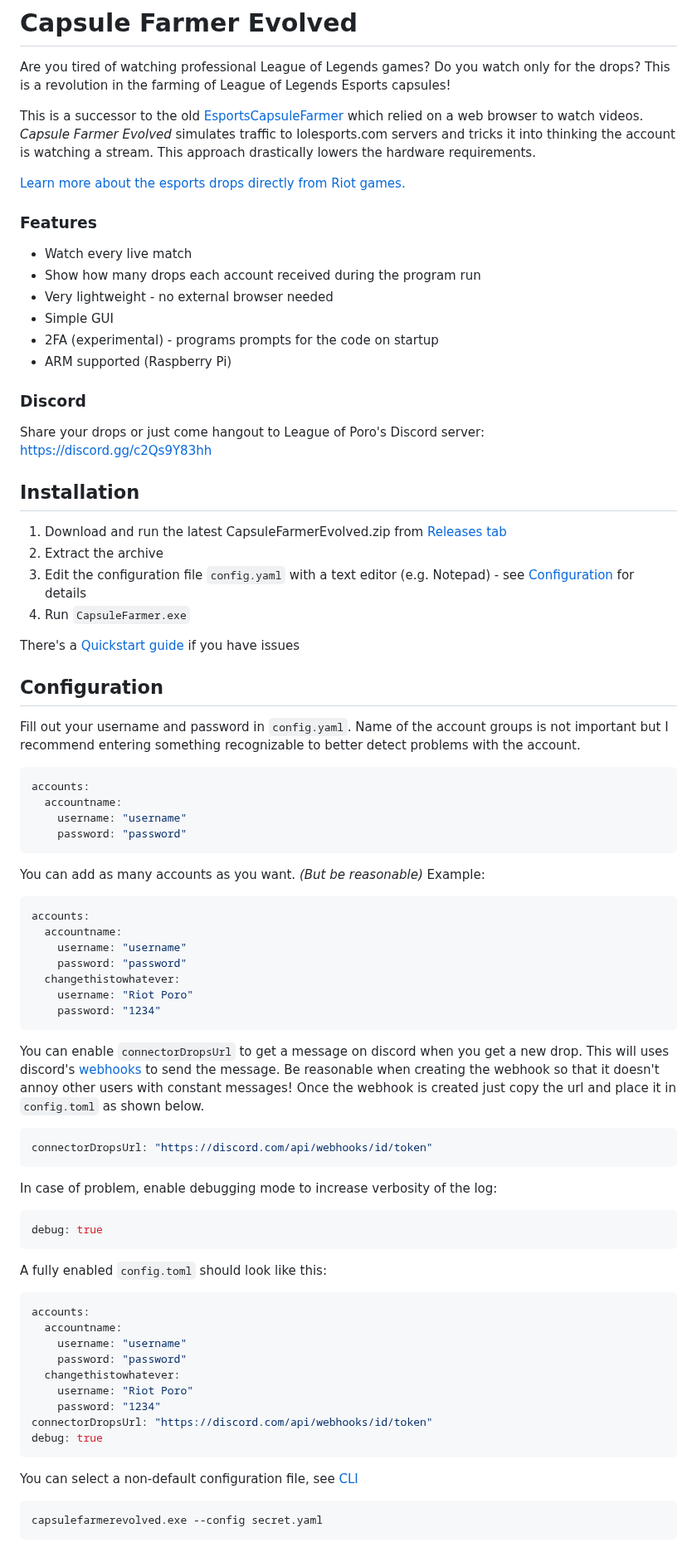
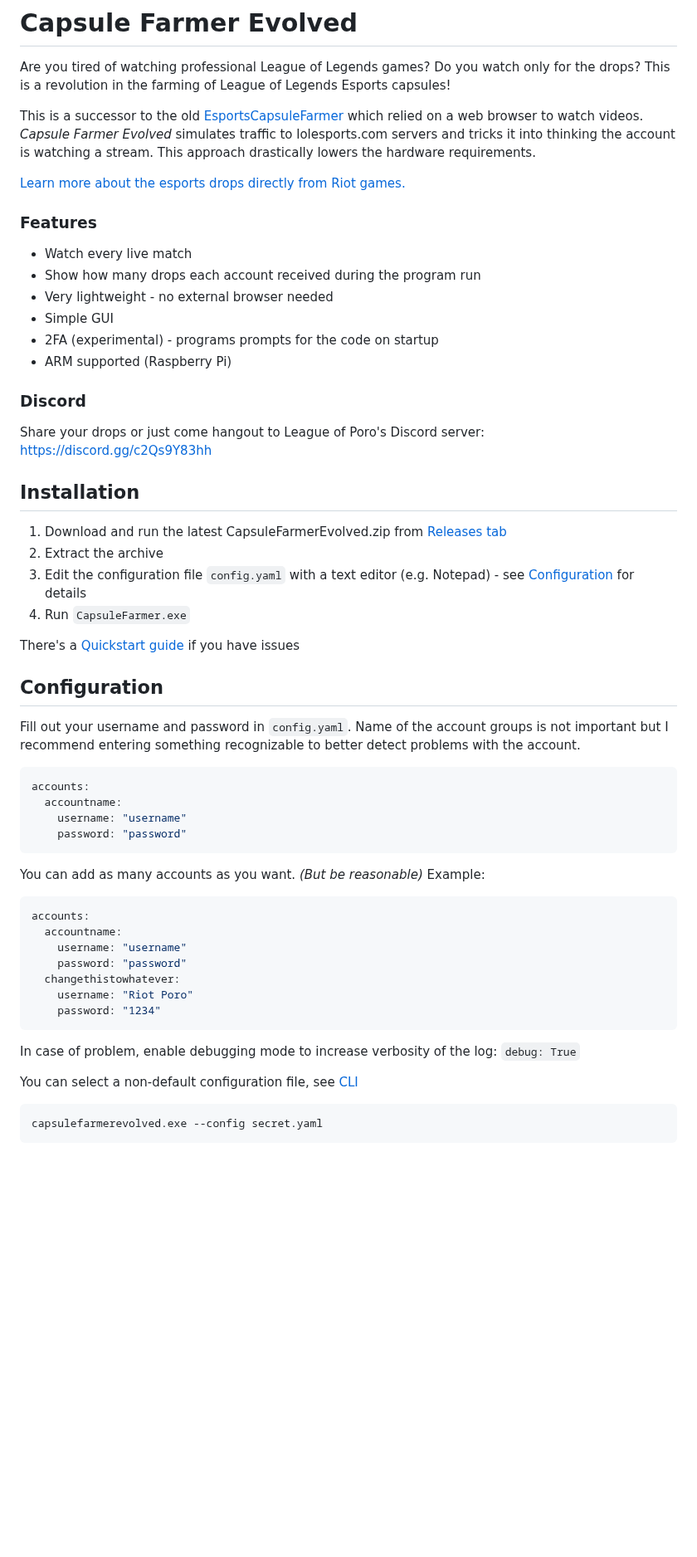
Before and after one commit to LeagueOfPoro/CapsuleFarmerEvolved, a Markdown page: README.md, the part around one of its changes. Shown at 83% size. Drawn GitHub-style; blank space fills up the shorter version.

Commit message:
Revert "added `connectorDropsUrl` to README config section"
This reverts commit 412fa6f5559a8f51ceaaa43885104249728a7cc2.

````diff
--- a/README.md
+++ b/README.md
@@ -2,12 +2,11 @@
 
 Are you tired of watching professional League of Legends games? Do you watch only for the drops? This is a revolution in the farming of League of Legends Esports capsules!
 
-This is a successor to the old [EsportsCapsuleFarmer](https://github.com/LeagueOfPoro/EsportsCapsuleFarmer) which relied on a web browser to watch videos. _Capsule Farmer Evolved_ simulates traffic to lolesports.com servers and tricks it into thinking the account is watching a stream. This approach drastically lowers the hardware requirements.
+This is a successor to the old [EsportsCapsuleFarmer](https://github.com/LeagueOfPoro/EsportsCapsuleFarmer) which relied on a web browser to watch videos. *Capsule Farmer Evolved* simulates traffic to lolesports.com servers and tricks it into thinking the account is watching a stream. This approach drastically lowers the hardware requirements.
 
 [Learn more about the esports drops directly from Riot games.](https://lolesports.com/article/lol-esports-2022-season-rewards-and-drops-update!/blt4ae38b4643f45741)
 
 ### Features
-
 - Watch every live match
 - Show how many drops each account received during the program run
 - Very lightweight - no external browser needed
@@ -16,11 +15,9 @@ This is a successor to the old [EsportsCapsuleFarmer](https://github.com/LeagueO
 - ARM supported (Raspberry Pi)
 
 ### Discord
-
 Share your drops or just come hangout to League of Poro's Discord server: https://discord.gg/c2Qs9Y83hh
 
 ## Installation
-
 1. Download and run the latest CapsuleFarmerEvolved.zip from [Releases tab](https://github.com/LeagueOfPoro/CapsuleFarmerEvolved/releases/latest)
 2. Extract the archive
 3. Edit the configuration file `config.yaml` with a text editor (e.g. Notepad) - see [Configuration](#configuration) for details
@@ -29,18 +26,14 @@ Share your drops or just come hangout to League of Poro's Discord server: https:
 There's a [Quickstart guide](https://github.com/LeagueOfPoro/CapsuleFarmerEvolved/wiki/Quickstart-guide) if you have issues
 
 ## Configuration
-
 Fill out your username and password in `config.yaml`. Name of the account groups is not important but I recommend entering something recognizable to better detect problems with the account.
-
 ```yaml
 accounts:
   accountname:
     username: "username"
     password: "password"
 ```
-
 You can add as many accounts as you want. _(But be reasonable)_ Example:
-
 ```yaml
 accounts:
   accountname:
@@ -51,35 +44,10 @@ accounts:
     password: "1234"
 ```
 
-You can enable `connectorDropsUrl` to get a message on discord when you get a new drop.
-This will uses discord's [webhooks](https://support.discord.com/hc/en-us/articles/228383668-Intro-to-Webhooks) to send the message. Be reasonable when creating the webhook so that it doesn't annoy other users with constant messages! Once the webhook is created just copy the url and place it in `config.toml` as shown below.
-
-```yaml
-connectorDropsUrl: "https://discord.com/api/webhooks/id/token"
-```
-
 In case of problem, enable debugging mode to increase verbosity of the log:
-
-```yaml
-debug: true
-```
-
-A fully enabled `config.toml` should look like this:
-
-```yaml
-accounts:
-  accountname:
-    username: "username"
-    password: "password"
-  changethistowhatever:
-    username: "Riot Poro"
-    password: "1234"
-connectorDropsUrl: "https://discord.com/api/webhooks/id/token"
-debug: true
-```
+`debug: True`
 
 You can select a non-default configuration file, see [CLI](#cli)
-
 ```bash
 capsulefarmerevolved.exe --config secret.yaml
 ```
````
Also changed, not shown: other parts of README.md (+2 -14 lines).
